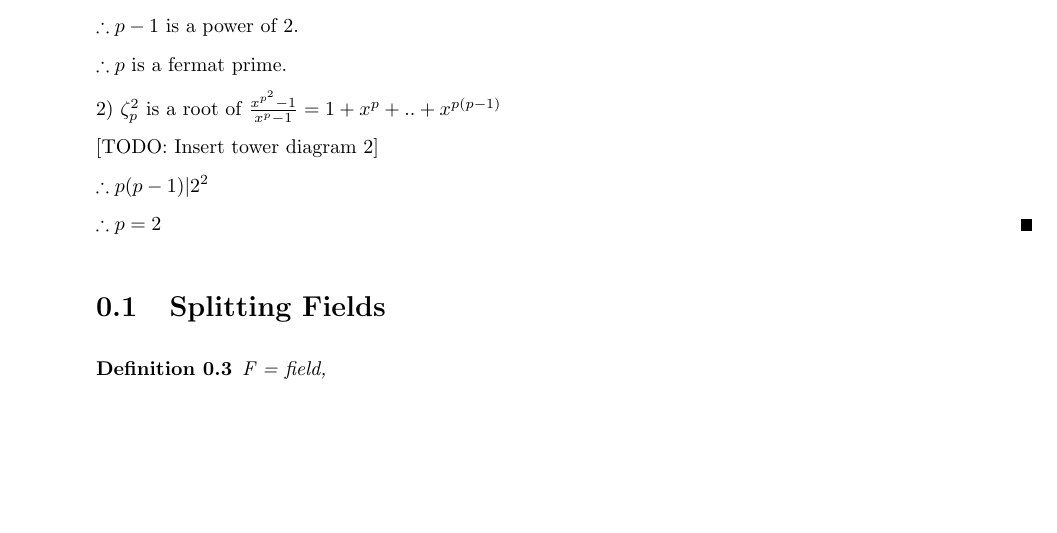
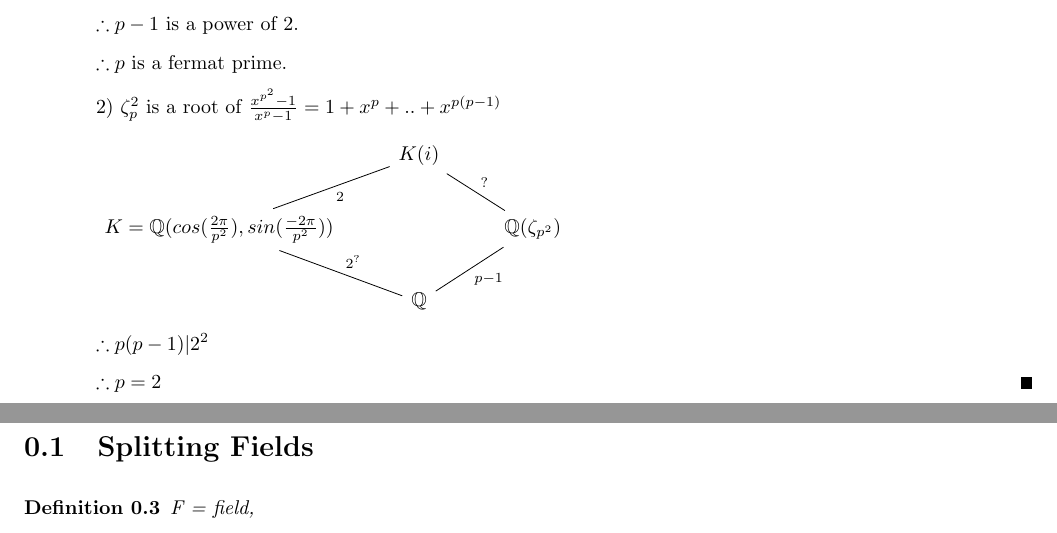
Before and after one commit to chocolatier/notes, a LaTeX document (Algebra 2/Week-5-1.tex): part of page 1 of 2 before the commit and two parts of pages 1 and 2 of 2 after it, the two joined at a grey line, cut so that both start at the same text, the shorter picture padded with empty space. Compiled offline with pdfLaTeX.

Commit message:
Inserted tower diagrams

```diff
--- a/Algebra 2/Week-5-1.tex
+++ b/Algebra 2/Week-5-1.tex
@@ -76,6 +76,8 @@
     \newcommand\R{\mathbb{R}}
 
 
+    \usepackage{tikz-cd}
+
     \begin{document}
 
     \begin{theorem}
@@ -119,7 +125,11 @@
 
         2) $\zeta_p^2 $ is a root of $\frac{x^{p^2} - 1}{x^p - 1} = 1 + x^p + .. + x^{p(p-1)}$
 
-        [TODO: Insert tower diagram 2]
+        \begin{tikzcd}
+            & \arrow[dl, dash, "2"]  K (i) \arrow[dr, dash, "?"] \\
+            \arrow[dr, dash, "2^?"] K = \Q(cos(\frac{2\pi}{p^2}), sin(\frac{-2\pi}{p^2})) & & \Q(\zeta_{p^2}) \arrow[dl, dash, "p-1"] \\
+            &\Q
+            \end{tikzcd}
 
         $\therefore p(p-1) \vert 2^2$
 
```
Also changed, not shown: Algebra 2/Week-5-1.pdf, Algebra 2/Week-5-1.tex (6 more changed lines).
